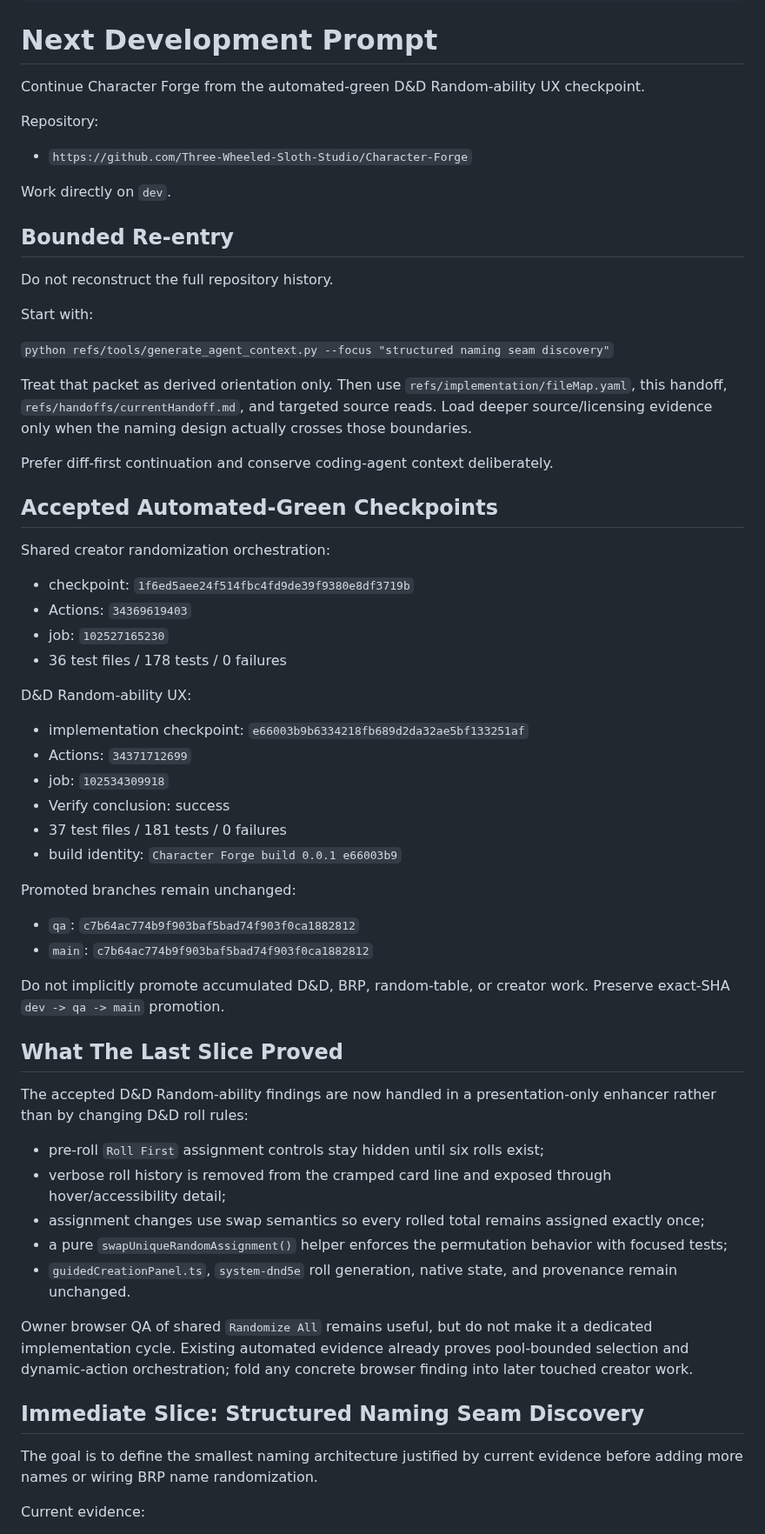
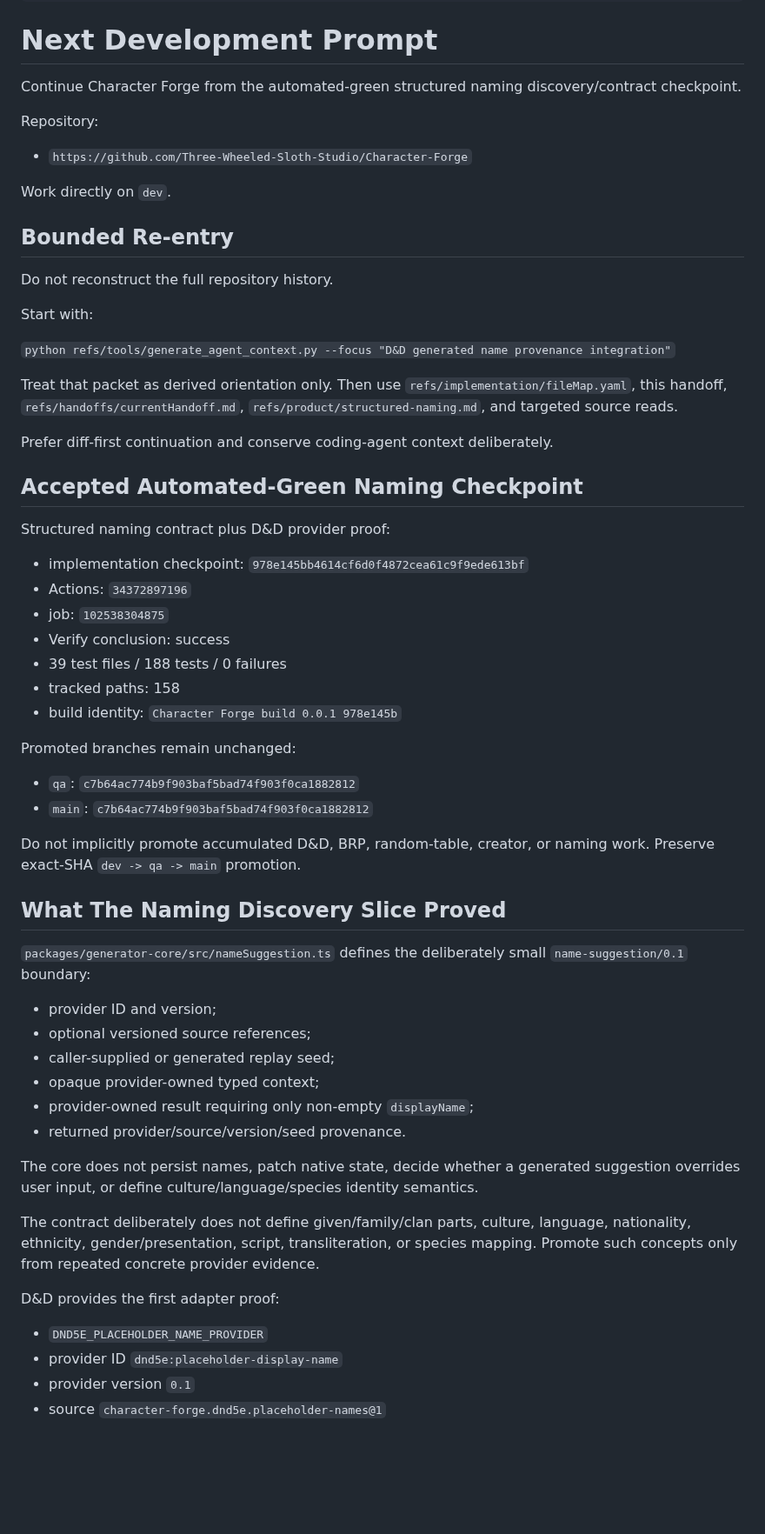
Before and after one commit to Three-Wheeled-Sloth-Studio/Character-Forge, a Markdown page: refs/handoffs/next-dev-prompt.md, the part around one of its changes. Shown at 87% size. Rendered like a GitHub page; blank space fills up the shorter version.

Commit message:
docs: set D&D naming provenance next slice

```diff
--- a/refs/handoffs/next-dev-prompt.md
+++ b/refs/handoffs/next-dev-prompt.md
@@ -7,7 +7,7 @@ tags:
 ---
 # Next Development Prompt
 
-Continue Character Forge from the automated-green D&D Random-ability UX checkpoint.
+Continue Character Forge from the automated-green structured naming discovery/contract checkpoint.
 
 Repository:
 
@@ -21,52 +21,50 @@ Do not reconstruct the full repository history.
 
 Start with:
 
-`python refs/tools/generate_agent_context.py --focus "structured naming seam discovery"`
+`python refs/tools/generate_agent_context.py --focus "D&D generated name provenance integration"`
 
-Treat that packet as derived orientation only. Then use `refs/implementation/fileMap.yaml`, this handoff, `refs/handoffs/currentHandoff.md`, and targeted source reads. Load deeper source/licensing evidence only when the naming design actually crosses those boundaries.
+Treat that packet as derived orientation only. Then use `refs/implementation/fileMap.yaml`, this handoff, `refs/handoffs/currentHandoff.md`, `refs/product/structured-naming.md`, and targeted source reads.
 
 Prefer diff-first continuation and conserve coding-agent context deliberately.
 
-## Accepted Automated-Green Checkpoints
+## Accepted Automated-Green Naming Checkpoint
 
-Shared creator randomization orchestration:
+Structured naming contract plus D&D provider proof:
 
-- checkpoint: `1f6ed5aee24f514fbc4fd9de39f9380e8df3719b`
-- Actions: `34369619403`
-- job: `102527165230`
-- 36 test files / 178 tests / 0 failures
-
-D&D Random-ability UX:
-
-- implementation checkpoint: `e66003b9b6334218fb689d2da32ae5bf133251af`
-- Actions: `34371712699`
-- job: `102534309918`
+- implementation checkpoint: `978e145bb4614cf6d0f4872cea61c9f9ede613bf`
+- Actions: `34372897196`
+- job: `102538304875`
 - Verify conclusion: success
-- 37 test files / 181 tests / 0 failures
-- build identity: `Character Forge build 0.0.1 e66003b9`
+- 39 test files / 188 tests / 0 failures
+- tracked paths: 158
+- build identity: `Character Forge build 0.0.1 978e145b`
 
 Promoted branches remain unchanged:
 
 - `qa`: `c7b64ac774b9f903baf5bad74f903f0ca1882812`
 - `main`: `c7b64ac774b9f903baf5bad74f903f0ca1882812`
 
-Do not implicitly promote accumulated D&D, BRP, random-table, or creator work. Preserve exact-SHA `dev -> qa -> main` promotion.
+Do not implicitly promote accumulated D&D, BRP, random-table, creator, or naming work. Preserve exact-SHA `dev -> qa -> main` promotion.
 
-## What The Last Slice Proved
+## What The Naming Discovery Slice Proved
 
-The accepted D&D Random-ability findings are now handled in a presentation-only enhancer rather than by changing D&D roll rules:
+`packages/generator-core/src/nameSuggestion.ts` defines the deliberately small `name-suggestion/0.1` boundary:
 
-- pre-roll `Roll First` assignment controls stay hidden until six rolls exist;
-- verbose roll history is removed from the cramped card line and exposed through hover/accessibility detail;
-- assignment changes use swap semantics so every rolled total remains assigned exactly once;
-- a pure `swapUniqueRandomAssignment()` helper enforces the permutation behavior with focused tests;
-- `guidedCreationPanel.ts`, `system-dnd5e` roll generation, native state, and provenance remain unchanged.
+- provider ID and version;
+- optional versioned source references;
+- caller-supplied or generated replay seed;
+- opaque provider-owned typed context;
+- provider-owned result requiring only non-empty `displayName`;
+- returned provider/source/version/seed provenance.
 
-Owner browser QA of shared `Randomize All` remains useful, but do not make it a dedicated implementation cycle. Existing automated evidence already proves pool-bounded selection and dynamic-action orchestration; fold any concrete browser finding into later touched creator work.
+The core does not persist names, patch native state, decide whether a generated suggestion overrides user input, or define culture/language/species identity semantics.
 
-## Immediate Slice: Structured Naming Seam Discovery
+The contract deliberately does not define given/family/clan parts, culture, language, nationality, ethnicity, gender/presentation, script, transliteration, or species mapping. Promote such concepts only from repeated concrete provider evidence.
 
-The goal is to define the smallest naming architecture justified by current evidence before adding more names or wiring BRP name randomization.
+D&D provides the first adapter proof:
 
-Current evidence:
+- `DND5E_PLACEHOLDER_NAME_PROVIDER`
+- provider ID `dnd5e:placeholder-display-name`
+- provider version `0.1`
+- source `character-forge.dnd5e.placeholder-names@1`
 
```
Also changed, not shown: other parts of refs/handoffs/next-dev-prompt.md (+37 -20 lines).
